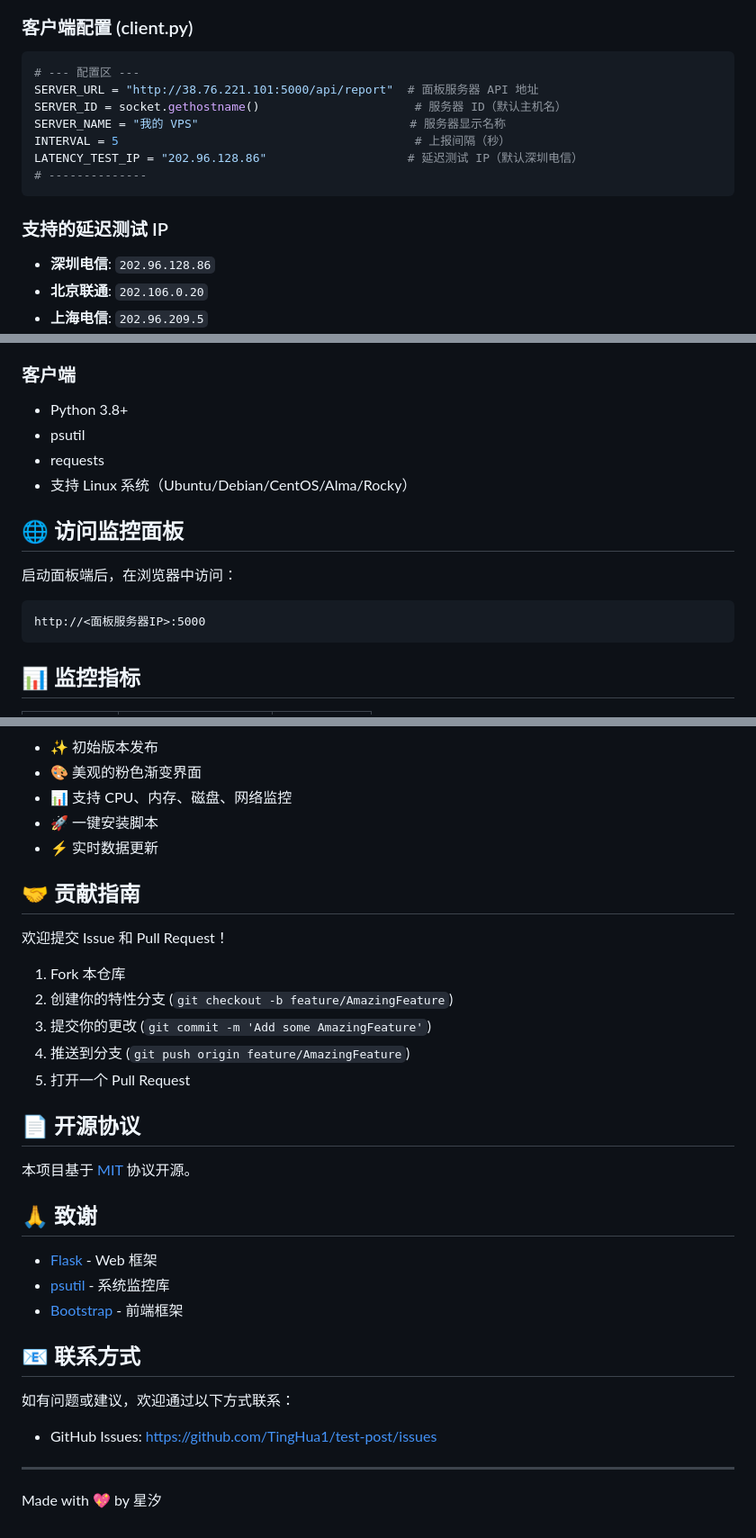
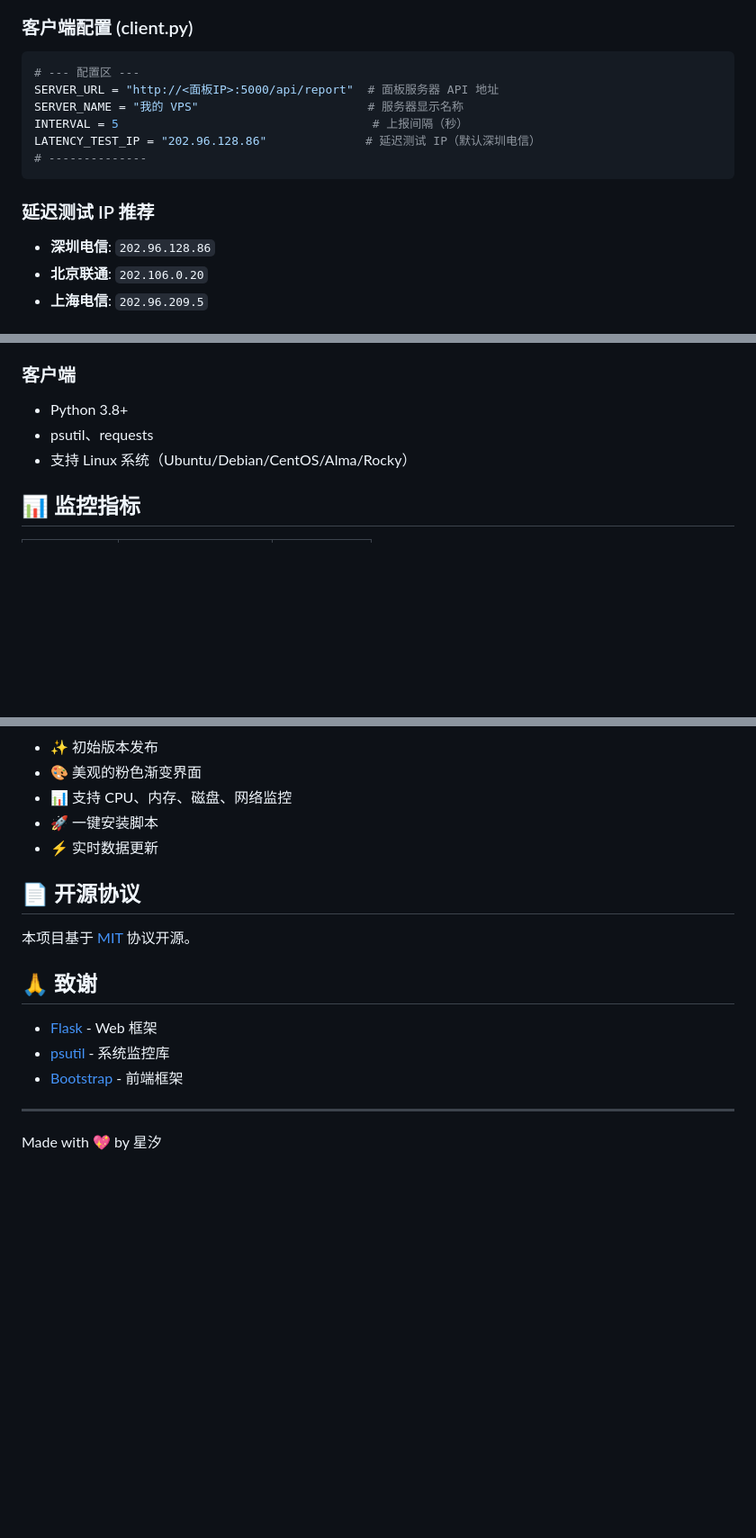
Before and after one commit to TingHua1/test-post, a Markdown page: README.md, 3 parts joined by grey strips. Shown at 90% size. Drawn GitHub-style; blank space fills up the shorter version.

````diff
--- a/README.md
+++ b/README.md
@@ -98,15 +55,14 @@ test-post/
 
 ```python
 # --- 配置区 ---
-SERVER_URL = "http://38.76.221.101:5000/api/report"  # 面板服务器 API 地址
-SERVER_ID = socket.gethostname()                      # 服务器 ID（默认主机名）
-SERVER_NAME = "我的 VPS"                              # 服务器显示名称
-INTERVAL = 5                                          # 上报间隔（秒）
-LATENCY_TEST_IP = "202.96.128.86"                    # 延迟测试 IP（默认深圳电信）
+SERVER_URL = "http://<面板IP>:5000/api/report"  # 面板服务器 API 地址
+SERVER_NAME = "我的 VPS"                        # 服务器显示名称
+INTERVAL = 5                                    # 上报间隔（秒）
+LATENCY_TEST_IP = "202.96.128.86"              # 延迟测试 IP（默认深圳电信）
 # --------------
 ```
 
-### 支持的延迟测试 IP
+### 延迟测试 IP 推荐
 
 - **深圳电信**: `202.96.128.86`
 - **北京联通**: `202.106.0.20`
@@ -123,17 +79,8 @@ LATENCY_TEST_IP = "202.96.128.86"                    # 延迟测试 IP（默认
 
 ### 客户端
 - Python 3.8+
-- psutil
-- requests
+- psutil、requests
 - 支持 Linux 系统（Ubuntu/Debian/CentOS/Alma/Rocky）
-
-## 🌐 访问监控面板
-
-启动面板端后，在浏览器中访问：
-
-```
-http://<面板服务器IP>:5000
-```
 
 ## 📊 监控指标
 
@@ -245,16 +164,6 @@ nohup python3 /root/vps-monitor/client.py > /root/vps-monitor/client.log 2>&1 &
 - 🚀 一键安装脚本
 - ⚡ 实时数据更新
 
-## 🤝 贡献指南
-
-欢迎提交 Issue 和 Pull Request！
-
-1. Fork 本仓库
-2. 创建你的特性分支 (`git checkout -b feature/AmazingFeature`)
-3. 提交你的更改 (`git commit -m 'Add some AmazingFeature'`)
-4. 推送到分支 (`git push origin feature/AmazingFeature`)
-5. 打开一个 Pull Request
-
 ## 📄 开源协议
 
 本项目基于 [MIT](LICENSE) 协议开源。
@@ -265,12 +174,6 @@ nohup python3 /root/vps-monitor/client.py > /root/vps-monitor/client.log 2>&1 &
 - [psutil](https://github.com/giampaolo/psutil) - 系统监控库
 - [Bootstrap](https://getbootstrap.com/) - 前端框架
 
-## 📧 联系方式
-
-如有问题或建议，欢迎通过以下方式联系：
-
-- GitHub Issues: [https://github.com/TingHua1/test-post/issues](https://github.com/TingHua1/test-post/issues)
-
 ---
 
 Made with 💖 by 星汐
````
Also changed, not shown: other parts of README.md (+36 -107 lines).
